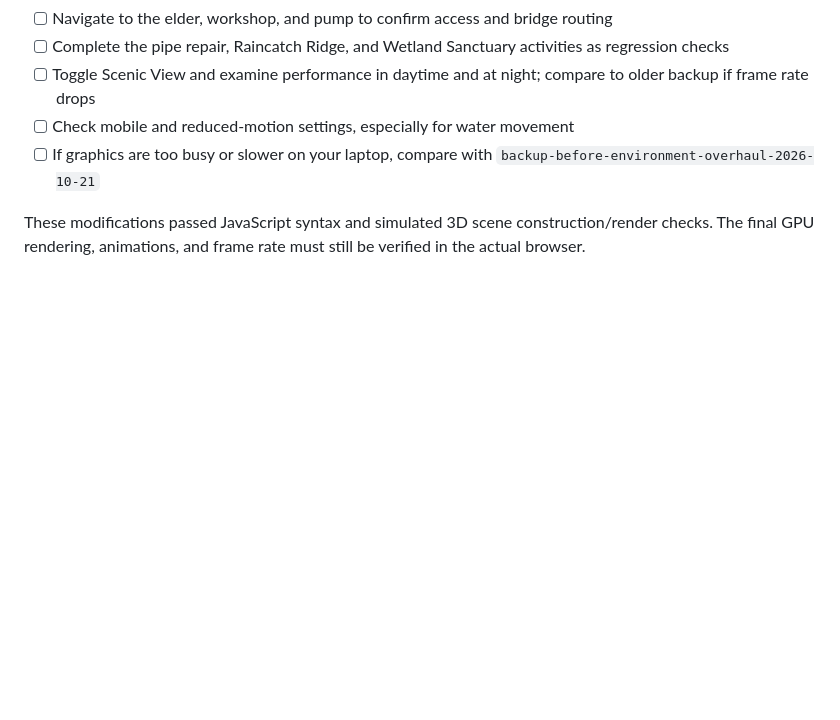
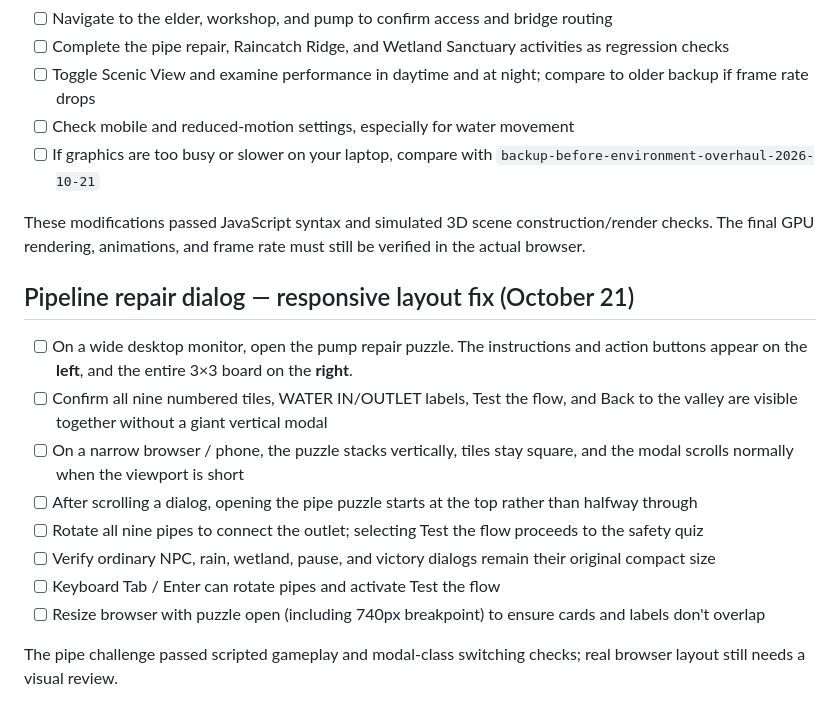
Before and after one commit to Hooda133/charity-water-thirst-trail, a Markdown page: TESTING.md, the part around the change. GitHub-like rendering; blank space fills up the shorter version.

Commit message:
Document responsive pipeline dialog QA and regression checks

```diff
--- a/TESTING.md
+++ b/TESTING.md
@@ -156,3 +156,16 @@ Automated validation checks geometry and simulated animation state; actual WebGL
 - [ ] If graphics are too busy or slower on your laptop, compare with `backup-before-environment-overhaul-2026-10-21`
 
 These modifications passed JavaScript syntax and simulated 3D scene construction/render checks. The final GPU rendering, animations, and frame rate must still be verified in the actual browser.
+
+
+## Pipeline repair dialog — responsive layout fix (October 21)
+- [ ] On a wide desktop monitor, open the pump repair puzzle. The instructions and action buttons appear on the **left**, and the entire 3×3 board on the **right**.
+- [ ] Confirm all nine numbered tiles, WATER IN/OUTLET labels, Test the flow, and Back to the valley are visible together without a giant vertical modal
+- [ ] On a narrow browser / phone, the puzzle stacks vertically, tiles stay square, and the modal scrolls normally when the viewport is short
+- [ ] After scrolling a dialog, opening the pipe puzzle starts at the top rather than halfway through
+- [ ] Rotate all nine pipes to connect the outlet; selecting Test the flow proceeds to the safety quiz
+- [ ] Verify ordinary NPC, rain, wetland, pause, and victory dialogs remain their original compact size
+- [ ] Keyboard Tab / Enter can rotate pipes and activate Test the flow
+- [ ] Resize browser with puzzle open (including 740px breakpoint) to ensure cards and labels don't overlap
+
+The pipe challenge passed scripted gameplay and modal-class switching checks; real browser layout still needs a visual review.
```
